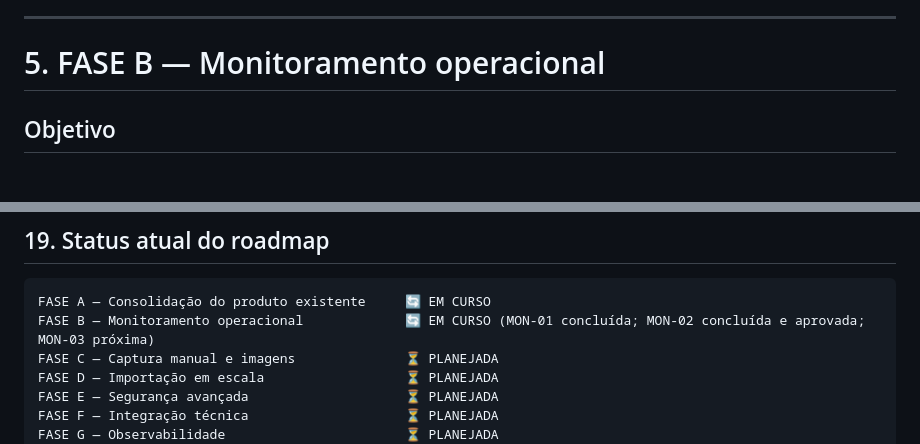
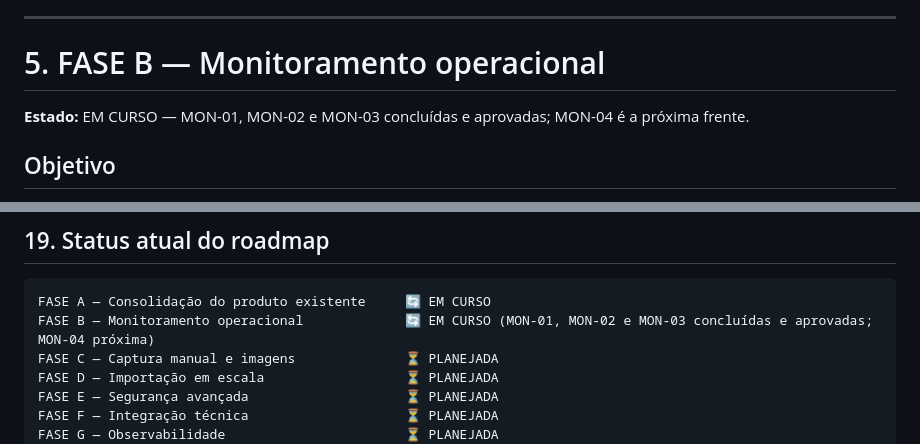
Before and after one commit to wromanov/projeto_argos, a Markdown page: docs/projeto/ROADMAP_ARGOS_V5.md, 2 parts joined by grey strips. GitHub-like rendering.

````diff
--- a/docs/projeto/ROADMAP_ARGOS_V5.md
+++ b/docs/projeto/ROADMAP_ARGOS_V5.md
@@ -250,6 +250,8 @@ Produzir uma fotografia funcional confiável antes da abertura da Fase B.
 
 # 5. FASE B — Monitoramento operacional
 
+**Estado:** EM CURSO — MON-01, MON-02 e MON-03 concluídas e aprovadas; MON-04 é a próxima frente.
+
 ## Objetivo
 
 Monitorar continuamente a disponibilidade técnica de aproximadamente **2.300 câmeras**, mantendo o estado conhecido pelo ARGOS sem acoplar o monitoramento às requisições HTTP do Django ou ao navegador.
@@ -954,7 +986,7 @@ O objetivo final do ARGOS v5 é evoluir o sistema atual de inventário e governa
 
 ```text
 FASE A — Consolidação do produto existente     🔄 EM CURSO
-FASE B — Monitoramento operacional             🔄 EM CURSO (MON-01 concluída; MON-02 concluída e aprovada; MON-03 próxima)
+FASE B — Monitoramento operacional             🔄 EM CURSO (MON-01, MON-02 e MON-03 concluídas e aprovadas; MON-04 próxima)
 FASE C — Captura manual e imagens              ⏳ PLANEJADA
 FASE D — Importação em escala                  ⏳ PLANEJADA
 FASE E — Segurança avançada                    ⏳ PLANEJADA
````
Also changed, not shown: other parts of docs/projeto/ROADMAP_ARGOS_V5.md (+60 -30 lines).
